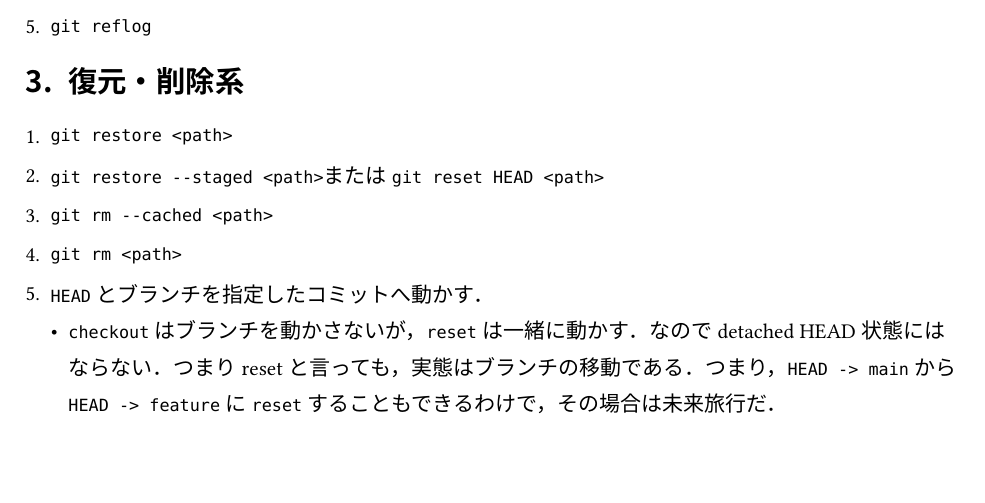
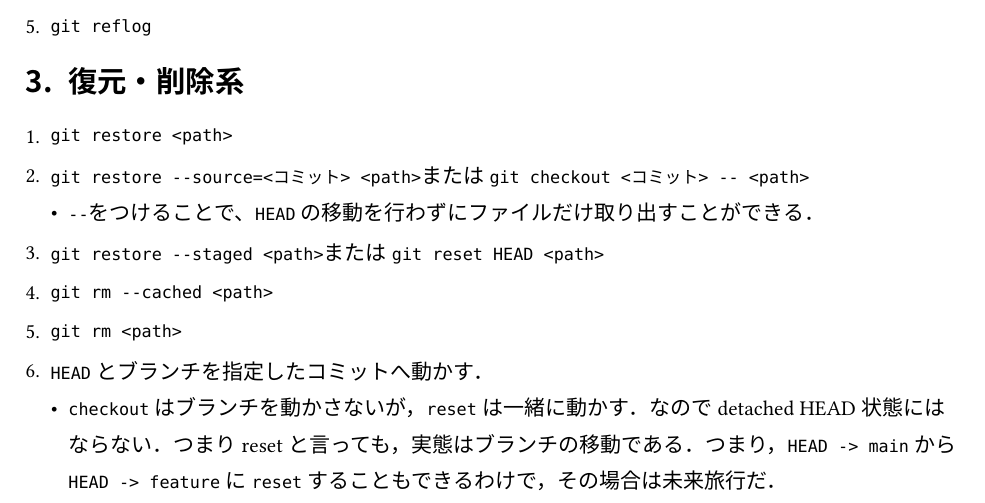
Before and after one commit to algo3030/review_sheet, a Typst document (git/answer.typ): part of page 1 of 3, cut so that both start at the same text, the shorter picture padded with empty space. The pictures show the PDF file git/answer.pdf that the author committed with the source.

Commit message:
git問題集の修正(restore)

```diff
--- a/git/answer.typ
+++ b/git/answer.typ
@@ -31,6 +31,8 @@
 
 = 復元・削除系
 + `git restore <path>`
++ `git restore --source=<コミット> <path>`または`git checkout <コミット> -- <path>`
+ - `--`をつけることで、`HEAD`の移動を行わずにファイルだけ取り出すことができる．
 + `git restore --staged <path>`または`git reset HEAD <path>`
 + `git rm --cached <path>`
 + `git rm <path>`
```
Also changed, not shown: git/test.typ (+2 -1 lines), git/answer.pdf, git/test.pdf.
